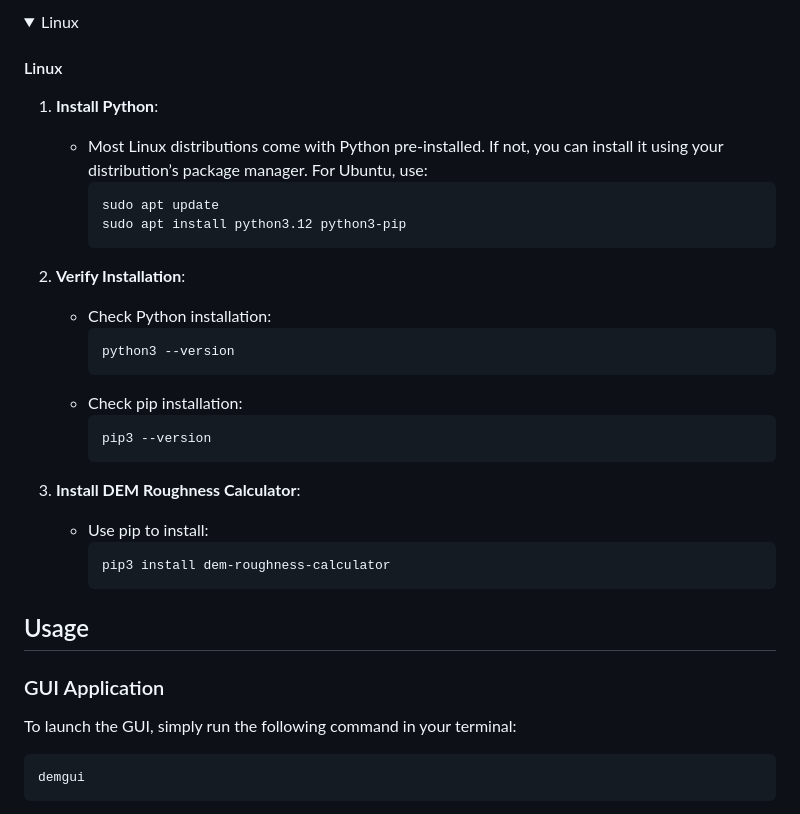
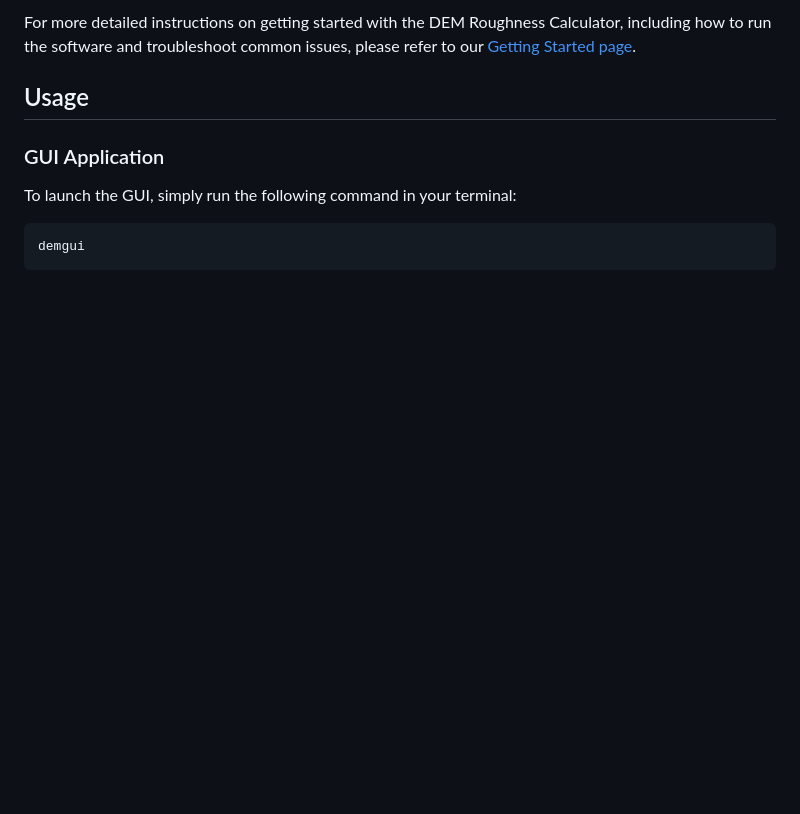
Before and after one commit to lbatschelet/GeoRoughness-Tool, a Markdown page: README.md, the part around the change printed below. Drawn GitHub-style; folded sections open; blank space fills up the shorter version.

````diff
--- a/README.md
+++ b/README.md
@@ -88,32 +47,4 @@ Before you begin, ensure that your system meets the following requirements:
-<details>
-<summary>Linux</summary>
-
-#### Linux
-
-1. **Install Python**:
-   - Most Linux distributions come with Python pre-installed. If not, you can install it using your distribution’s package manager. For Ubuntu, use:
-     ```
-     sudo apt update
-     sudo apt install python3.12 python3-pip
-     ```
-
-2. **Verify Installation**:
-   - Check Python installation:
-     ```
-     python3 --version
-     ```
-   - Check pip installation:
-     ```
-     pip3 --version
-     ```
-
-3. **Install DEM Roughness Calculator**:
-   - Use pip to install:
-     ```
-     pip3 install dem-roughness-calculator
-     ```
-</details>
-
+For more detailed instructions on getting started with the DEM Roughness Calculator, including how to run the software and troubleshoot common issues, please refer to our [Getting Started page](https://github.com/lbatschelet/dem-roughness-calculator/wiki/Getting-Started).
 ## Usage
 
 ### GUI Application
````
Also changed, not shown: other parts of README.md (+17 -58 lines).
